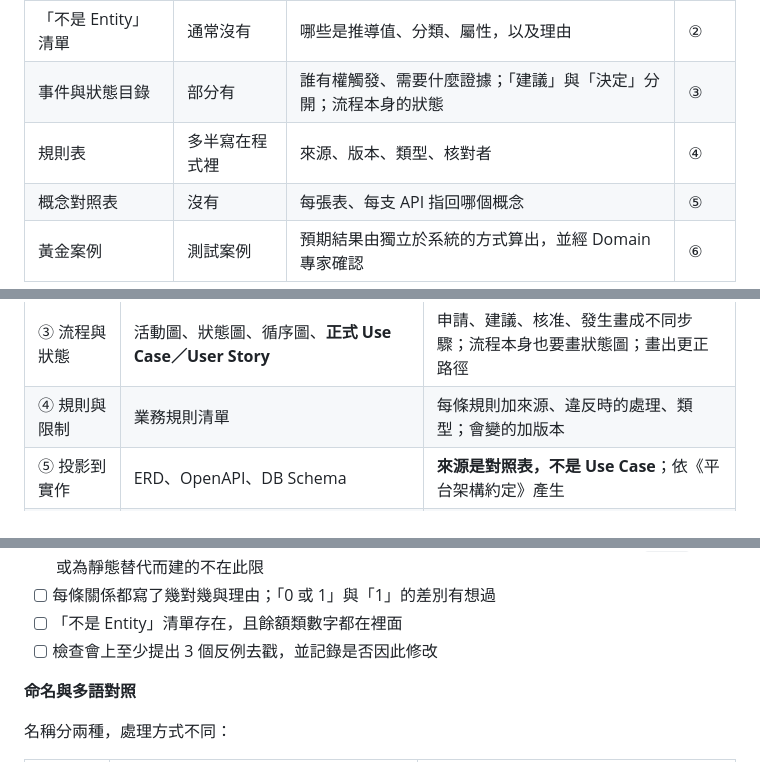
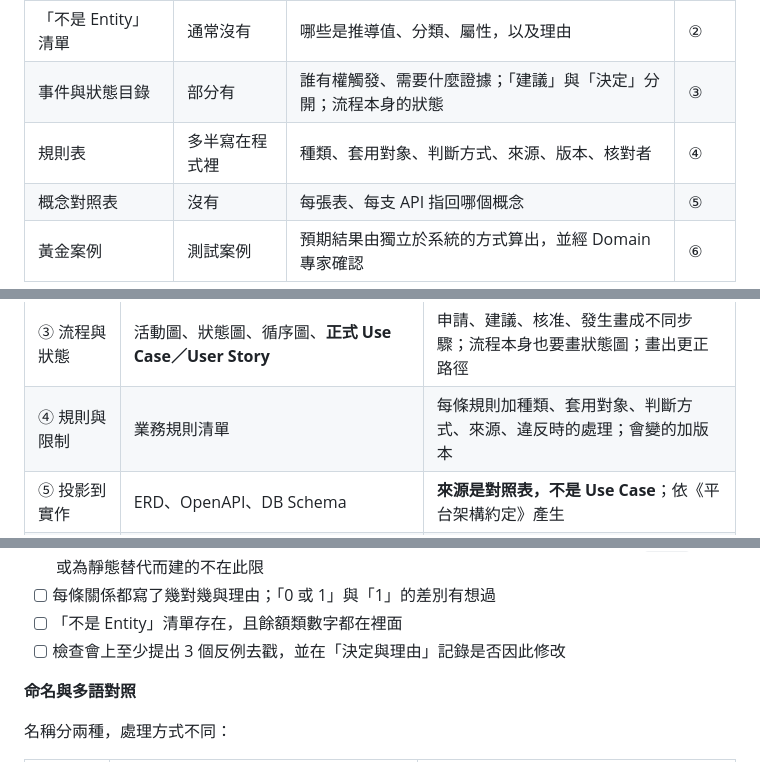
Before and after one commit to JiHungLin/OntologyDesignResearch, a Markdown page: 團隊開發流程_精簡版.md, 3 parts joined by grey strips. GitHub-like rendering.

```diff
--- a/團隊開發流程_精簡版.md
+++ b/團隊開發流程_精簡版.md
@@ -272,7 +272,7 @@ repo/
 | 詞彙對照表與 Entity 卡 | ERD 中的 entity | 英文識別名稱與各語言對照、何時開始與結束、「不是什麼」、「不能跟誰合併」 | ②～④ |
 | 「不是 Entity」清單 | 通常沒有 | 哪些是推導值、分類、屬性，以及理由 | ② |
 | 事件與狀態目錄 | 部分有 | 誰有權觸發、需要什麼證據；「建議」與「決定」分開；流程本身的狀態 | ③ |
-| 規則表 | 多半寫在程式裡 | 來源、版本、類型、核對者 | ④ |
+| 規則表 | 多半寫在程式裡 | 種類、套用對象、判斷方式、來源、版本、核對者 | ④ |
 | 概念對照表 | 沒有 | 每張表、每支 API 指回哪個概念 | ⑤ |
 | 黃金案例 | 測試案例 | 預期結果由獨立於系統的方式算出，並經 Domain 專家確認 | ⑥ |
 
@@ -285,7 +285,7 @@ repo/
 | ① 範圍與驗收問題 | 需求訪談紀錄、**草稿 User Story**、使用情境 | 多一份「驗收問題」清單 |
 | ② 名詞盤點 | 領域模型、概念類別圖（不含欄位型別） | 每個類別要寫「不是什麼、不能跟誰合併」 |
 | ③ 流程與狀態 | 活動圖、狀態圖、循序圖、**正式 Use Case／User Story** | 申請、建議、核准、發生畫成不同步驟；流程本身也要畫狀態圖；畫出更正路徑 |
-| ④ 規則與限制 | 業務規則清單 | 每條規則加來源、違反時的處理、類型；會變的加版本 |
+| ④ 規則與限制 | 業務規則清單 | 每條規則加種類、套用對象、判斷方式、來源、違反時的處理；會變的加版本 |
 | ⑤ 投影到實作 | ERD、OpenAPI、DB Schema | **來源是對照表，不是 Use Case**；依《平台架構約定》產生 |
 | ⑥ 跑起來驗證 | 測試案例（Given/When/Then）、UAT | 驗收問題與守恆式寫成自動化測試 |
 | 貫穿全程 | Sprint、Backlog | 每個 Sprint 做一條切片；正式 User Story 在 ⑤ 之後進 Backlog |
@@ -536,7 +554,7 @@ Sean 的 User Story 文件（「將已凍結的 UML 投影為 User Story」）
 - [ ] 每個**新增**的 Entity 至少被一條驗收問題用到（沒用到的：刪掉，或補一條問題）；從 `core/` 引用或為靜態替代而建的不在此限
 - [ ] 每條關係都寫了幾對幾與理由；「0 或 1」與「1」的差別有想過
 - [ ] 「不是 Entity」清單存在，且餘額類數字都在裡面
-- [ ] 檢查會上至少提出 3 個反例去戳，並記錄是否因此修改
+- [ ] 檢查會上至少提出 3 個反例去戳，並在「決定與理由」記錄是否因此修改
 
 **命名與多語對照**
 
```
Also changed, not shown: other parts of 團隊開發流程_精簡版.md (+26 -8 lines).
